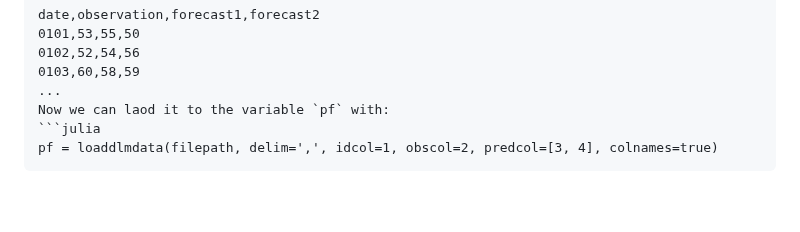
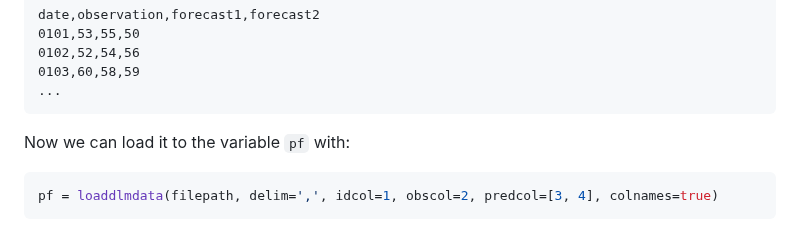
Before and after one commit to lipiecki/PostForecasts.jl, a Markdown page: docs/src/examples.md, the part around one of its changes. Drawn GitHub-style; blank space fills up the shorter version.

Commit message:
update examples

````diff
--- a/docs/src/examples.md
+++ b/docs/src/examples.md
@@ -20,7 +19,8 @@ date,observation,forecast1,forecast2
 0102,52,54,56
 0103,60,58,59
 ...
-Now we can laod it to the variable `pf` with:
+```
+Now we can load it to the variable `pf` with:
 ```julia
 pf = loaddlmdata(filepath, delim=',', idcol=1, obscol=2, predcol=[3, 4], colnames=true)
 ```
````
Also changed, not shown: other parts of docs/src/examples.md (+0 -1 lines).
